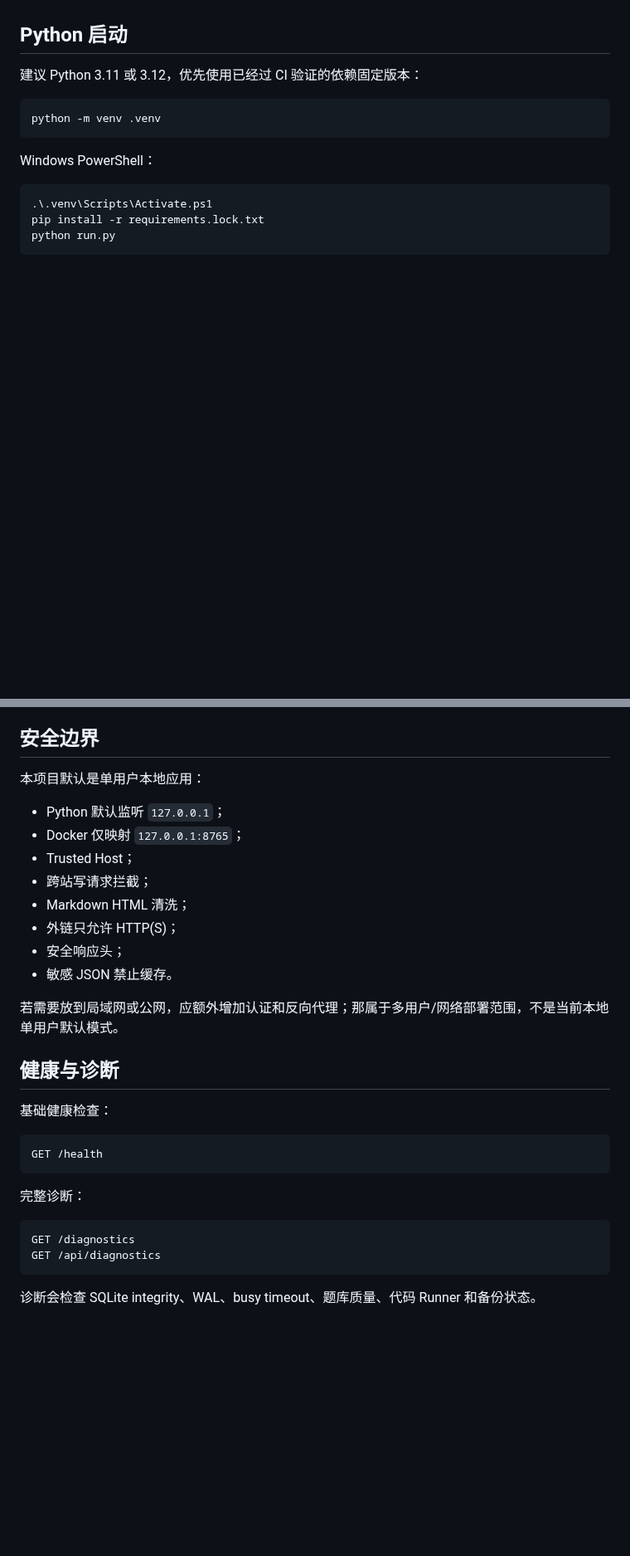
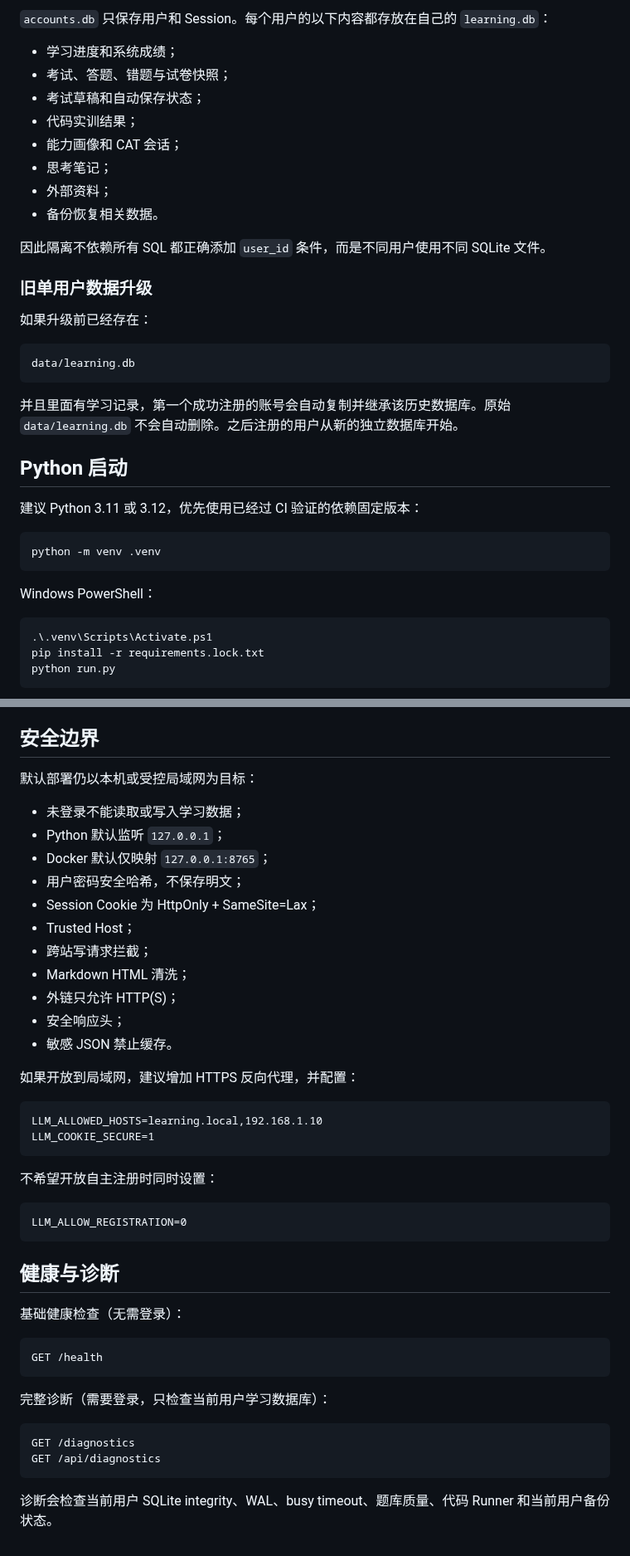
Before and after one commit to Azurefly/llm-engineering-learning, a Markdown page: docs/APP.md, 2 parts joined by grey strips. Shown at 83% size. Rendered like a GitHub page; blank space fills up the shorter version.

````diff
--- a/docs/APP.md
+++ b/docs/APP.md
@@ -24,3 +78,25 @@
+`accounts.db` 只保存用户和 Session。每个用户的以下内容都存放在自己的 `learning.db`：
+
+- 学习进度和系统成绩；
+- 考试、答题、错题与试卷快照；
+- 考试草稿和自动保存状态；
+- 代码实训结果；
+- 能力画像和 CAT 会话；
+- 思考笔记；
+- 外部资料；
+- 备份恢复相关数据。
+
+因此隔离不依赖所有 SQL 都正确添加 `user_id` 条件，而是不同用户使用不同 SQLite 文件。
+
+### 旧单用户数据升级
+
+如果升级前已经存在：
+
+```text
+data/learning.db
+```
+
+并且里面有学习记录，第一个成功注册的账号会自动复制并继承该历史数据库。原始 `data/learning.db` 不会自动删除。之后注册的用户从新的独立数据库开始。
 
 ## Python 启动
 
@@ -142,10 +231,13 @@ LLM_CODE_RUNNER_IMAGE=llm-learning-sandbox:py312
 
 ## 安全边界
 
-本项目默认是单用户本地应用：
+默认部署仍以本机或受控局域网为目标：
 
+- 未登录不能读取或写入学习数据；
 - Python 默认监听 `127.0.0.1`；
-- Docker 仅映射 `127.0.0.1:8765`；
+- Docker 默认仅映射 `127.0.0.1:8765`；
+- 用户密码安全哈希，不保存明文；
+- Session Cookie 为 HttpOnly + SameSite=Lax；
 - Trusted Host；
 - 跨站写请求拦截；
 - Markdown HTML 清洗；
@@ -153,21 +245,32 @@ LLM_CODE_RUNNER_IMAGE=llm-learning-sandbox:py312
 - 安全响应头；
 - 敏感 JSON 禁止缓存。
 
-若需要放到局域网或公网，应额外增加认证和反向代理；那属于多用户/网络部署范围，不是当前本地单用户默认模式。
+如果开放到局域网，建议增加 HTTPS 反向代理，并配置：
+
+```text
+LLM_ALLOWED_HOSTS=learning.local,192.168.1.10
+LLM_COOKIE_SECURE=1
+```
+
+不希望开放自主注册时同时设置：
+
+```text
+LLM_ALLOW_REGISTRATION=0
+```
 
 ## 健康与诊断
 
-基础健康检查：
+基础健康检查（无需登录）：
 
 ```text
 GET /health
 ```
 
-完整诊断：
+完整诊断（需要登录，只检查当前用户学习数据库）：
 
 ```text
 GET /diagnostics
 GET /api/diagnostics
 ```
 
-诊断会检查 SQLite integrity、WAL、busy timeout、题库质量、代码 Runner 和备份状态。
+诊断会检查当前用户 SQLite integrity、WAL、busy timeout、题库质量、代码 Runner 和当前用户备份状态。
````
Also changed, not shown: other parts of docs/APP.md (+81 -14 lines).
